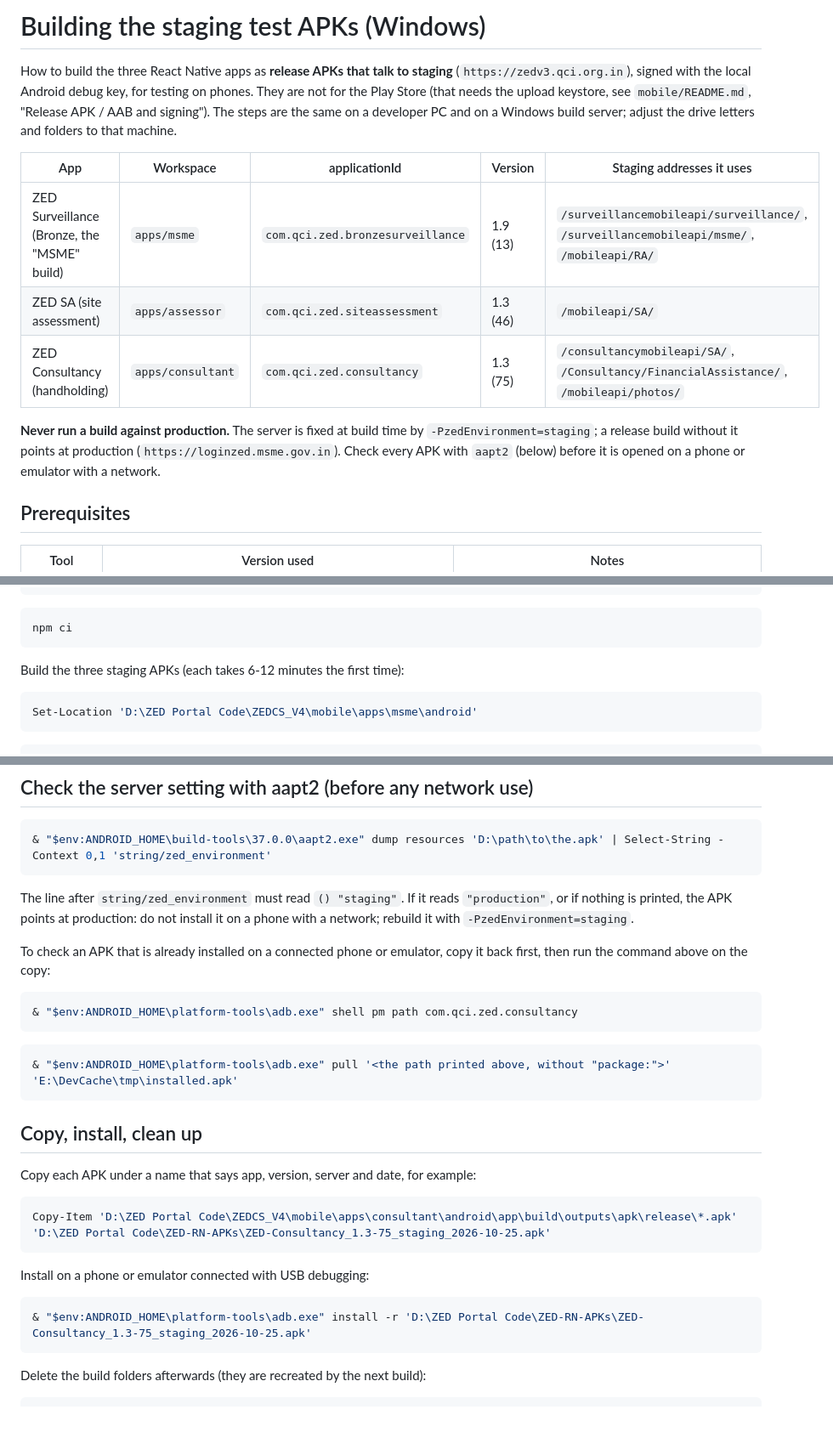
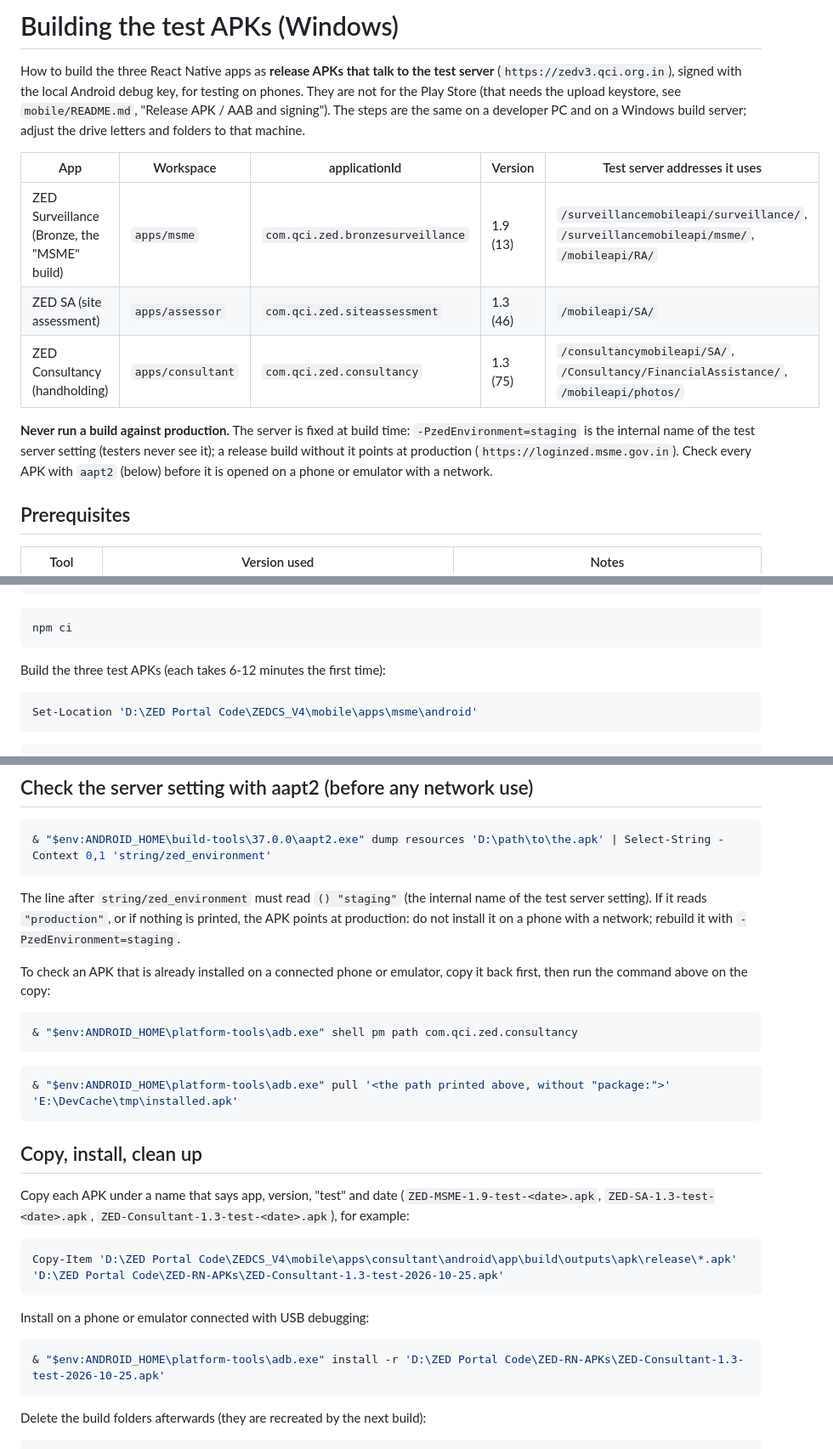
Before and after one commit to mahavirtiwari/ZED-Portal-Upgraded, a Markdown page: mobile/docs/BUILD-TEST-APK.md, 3 parts joined by grey strips. Shown at 85% size. GitHub-like rendering; blank space fills up the shorter version.

Commit message:
mobile: build guide says "test server", test APK names without environment words
The tester-facing wording is "test server (zedv3.qci.org.in)"; APK copies are named
ZED-MSME/SA/Consultant-<version>-test-<date>.apk. The internal build setting
zedEnvironment=staging is unchanged.

Co-Authored-By: Claude Opus 5.5 <noreply@anthropic.com>

````diff
--- a/mobile/docs/BUILD-TEST-APK.md
+++ b/mobile/docs/BUILD-TEST-APK.md
@@ -1,18 +1,19 @@
-# Building the staging test APKs (Windows)
+# Building the test APKs (Windows)
 
-How to build the three React Native apps as **release APKs that talk to staging** (`https://zedv3.qci.org.in`),
+How to build the three React Native apps as **release APKs that talk to the test server** (`https://zedv3.qci.org.in`),
 signed with the local Android debug key, for testing on phones. They are not for the Play Store (that needs the
 upload keystore, see `mobile/README.md`, "Release APK / AAB and signing"). The steps are the same on a developer PC
 and on a Windows build server; adjust the drive letters and folders to that machine.
 
-| App | Workspace | applicationId | Version | Staging addresses it uses |
+| App | Workspace | applicationId | Version | Test server addresses it uses |
 |---|---|---|---|---|
 | ZED Surveillance (Bronze, the "MSME" build) | `apps/msme` | `com.qci.zed.bronzesurveillance` | 1.9 (13) | `/surveillancemobileapi/surveillance/`, `/surveillancemobileapi/msme/`, `/mobileapi/RA/` |
 | ZED SA (site assessment) | `apps/assessor` | `com.qci.zed.siteassessment` | 1.3 (46) | `/mobileapi/SA/` |
 | ZED Consultancy (handholding) | `apps/consultant` | `com.qci.zed.consultancy` | 1.3 (75) | `/consultancymobileapi/SA/`, `/Consultancy/FinancialAssistance/`, `/mobileapi/photos/` |
 
-**Never run a build against production.** The server is fixed at build time by `-PzedEnvironment=staging`; a release
-build without it points at production (`https://loginzed.msme.gov.in`). Check every APK with `aapt2` (below) before
+**Never run a build against production.** The server is fixed at build time: `-PzedEnvironment=staging` is the
+internal name of the test server setting (testers never see it); a release build without it points at production
+(`https://loginzed.msme.gov.in`). Check every APK with `aapt2` (below) before
 it is opened on a phone or emulator with a network.
 
 ## Prerequisites
@@ -72,7 +73,7 @@ Set-Location 'D:\ZED Portal Code\ZEDCS_V4\mobile'
 npm ci
 ```
 
-Build the three staging APKs (each takes 6-12 minutes the first time):
+Build the three test APKs (each takes 6-12 minutes the first time):
 
 ```powershell
 Set-Location 'D:\ZED Portal Code\ZEDCS_V4\mobile\apps\msme\android'
@@ -105,9 +106,9 @@ The APKs are written to (the date is the build date):
 & "$env:ANDROID_HOME\build-tools\37.0.0\aapt2.exe" dump resources 'D:\path\to\the.apk' | Select-String -Context 0,1 'string/zed_environment'
 ```
 
-The line after `string/zed_environment` must read `() "staging"`. If it reads `"production"`, or if nothing is
-printed, the APK points at production: do not install it on a phone with a network; rebuild it with
-`-PzedEnvironment=staging`.
+The line after `string/zed_environment` must read `() "staging"` (the internal name of the test server setting).
+If it reads `"production"`, or if nothing is printed, the APK points at production: do not install it on a phone
+with a network; rebuild it with `-PzedEnvironment=staging`.
 
 To check an APK that is already installed on a connected phone or emulator, copy it back first, then run the
 command above on the copy:
@@ -121,16 +122,17 @@ command above on the copy:
 
 ## Copy, install, clean up
 
-Copy each APK under a name that says app, version, server and date, for example:
+Copy each APK under a name that says app, version, "test" and date (`ZED-MSME-1.9-test-<date>.apk`,
+`ZED-SA-1.3-test-<date>.apk`, `ZED-Consultant-1.3-test-<date>.apk`), for example:
 
 ```powershell
-Copy-Item 'D:\ZED Portal Code\ZEDCS_V4\mobile\apps\consultant\android\app\build\outputs\apk\release\*.apk' 'D:\ZED Portal Code\ZED-RN-APKs\ZED-Consultancy_1.3-75_staging_2026-10-25.apk'
+Copy-Item 'D:\ZED Portal Code\ZEDCS_V4\mobile\apps\consultant\android\app\build\outputs\apk\release\*.apk' 'D:\ZED Portal Code\ZED-RN-APKs\ZED-Consultant-1.3-test-2026-10-25.apk'
 ```
 
 Install on a phone or emulator connected with USB debugging:
 
 ```powershell
-& "$env:ANDROID_HOME\platform-tools\adb.exe" install -r 'D:\ZED Portal Code\ZED-RN-APKs\ZED-Consultancy_1.3-75_staging_2026-10-25.apk'
+& "$env:ANDROID_HOME\platform-tools\adb.exe" install -r 'D:\ZED Portal Code\ZED-RN-APKs\ZED-Consultant-1.3-test-2026-10-25.apk'
 ```
 
 Delete the build folders afterwards (they are recreated by the next build):
````
